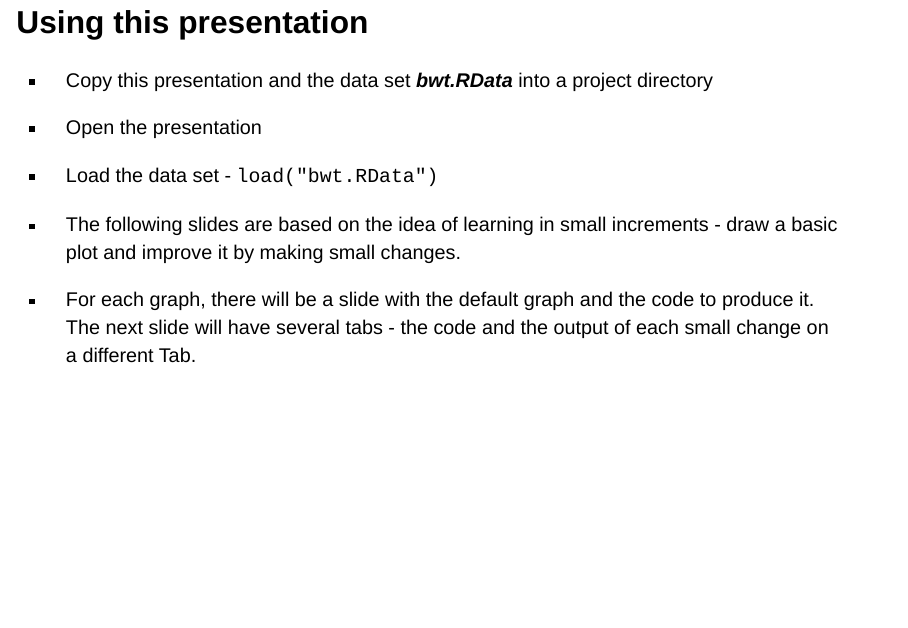
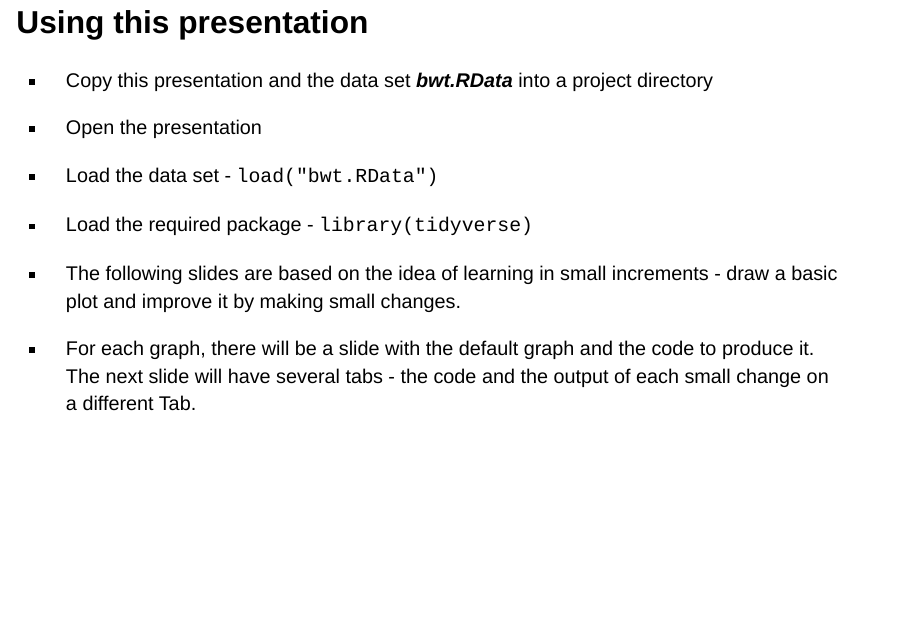
Before and after one commit to pathmes/ggplot, a Quarto document (graphs_reveal.qmd): page 4 of 13. Rendered offline with R 4.5, knitr and Pandoc in place of Quarto, with nearby package versions; drawn as Slidy slides in place of the format the file asks for.

```diff
--- a/graphs_reveal.qmd
+++ b/graphs_reveal.qmd
@@ -25,13 +25,15 @@
 
 -   But once you grasp the basics, it is easy to make progress as the logic behind the the creation of graphs is the same for all graphs.
 
-## Using this presentation
+## Using this presentation{.smaller}
 
 -   Copy this presentation and the data set ***bwt.RData*** into a project directory
 
 -   Open the presentation
 
 -   Load the data set - `load("bwt.RData")`
+
+-   Load the required package - `library(tidyverse)`
 
 -   The following slides are based on the idea of learning in small increments - draw a basic plot and improve it by making small changes.
 
```
